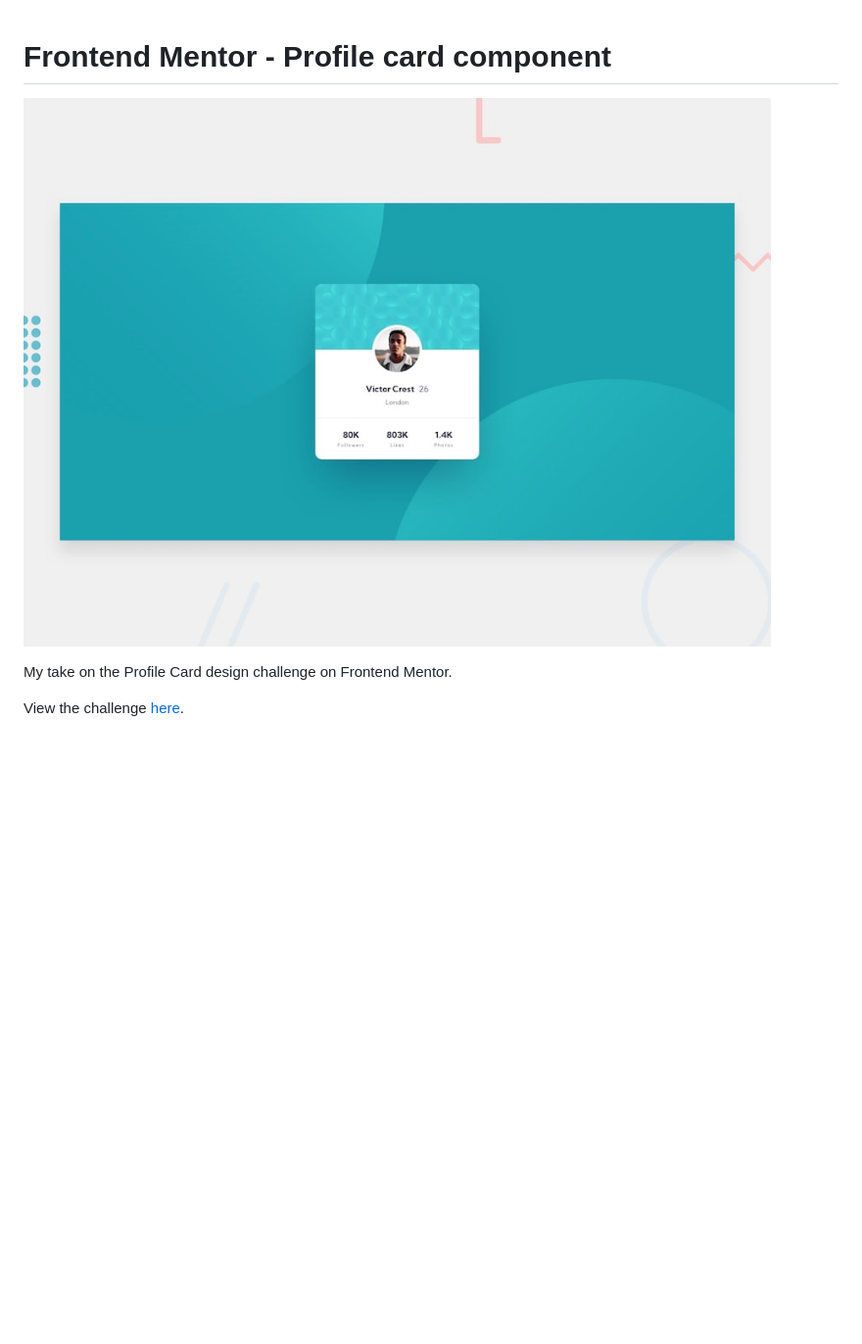
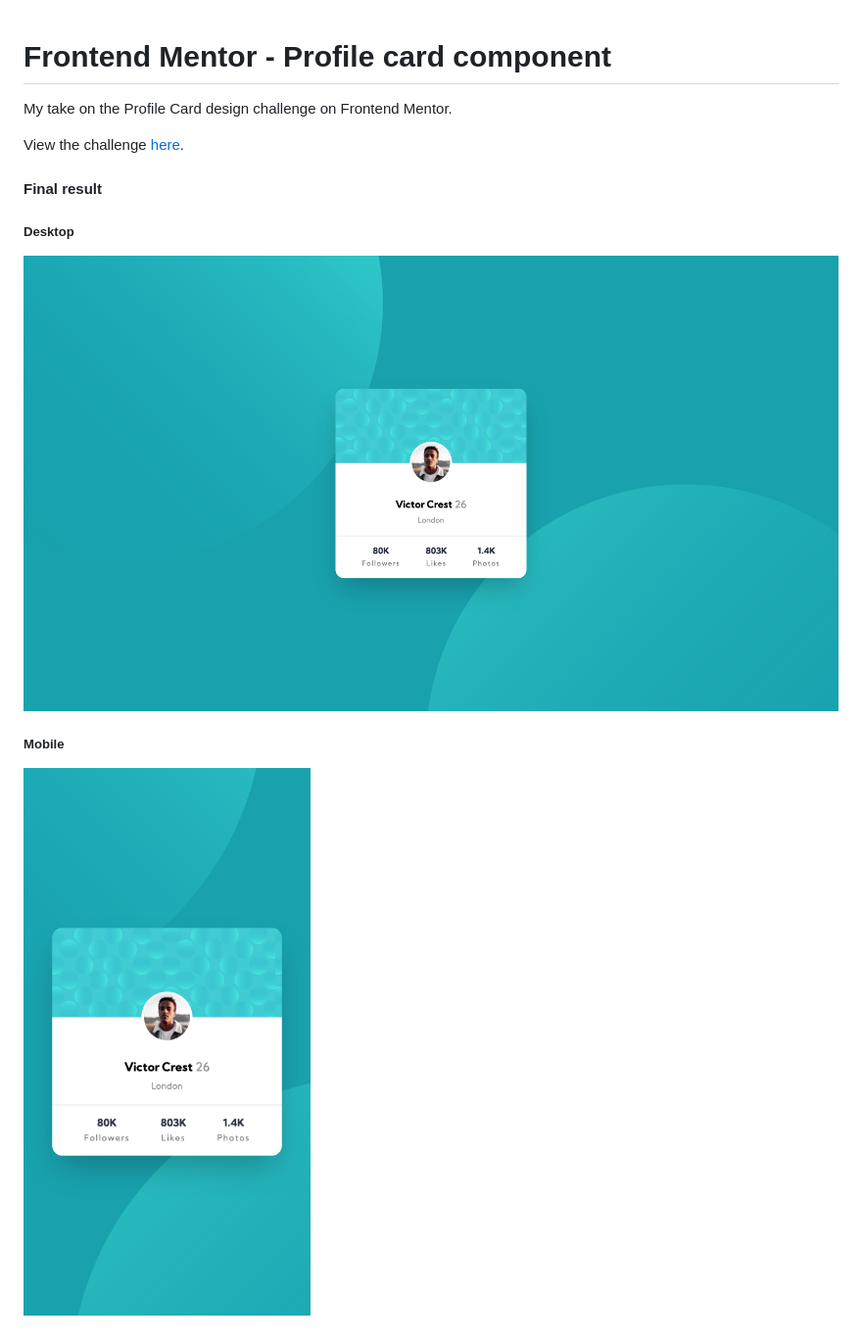
Before and after one commit to ihsanashi/frontend-mentor-profile-card, a Markdown page: README.md, the part around the change. Shown: that part at 98% size. GitHub-like rendering; pictures changed too: design/final-desktop.png (added), design/final-mobile.png (added); blank space fills up the shorter version.

Commit message:
added final results

```diff
--- a/README.md
+++ b/README.md
@@ -1,7 +1,15 @@
 # Frontend Mentor - Profile card component
-
-![Design preview for the Profile card component coding challenge](./design/desktop-preview.jpg)
 
 My take on the Profile Card design challenge on Frontend Mentor.
 
 View the challenge [here](https://www.frontendmentor.io/challenges/profile-card-component-cfArpWshJ).
+
+#### Final result
+
+##### Desktop
+
+![Final desktop](./design/final-desktop.png)
+
+##### Mobile
+
+![Final mobile](./design/final-mobile.png)
```
